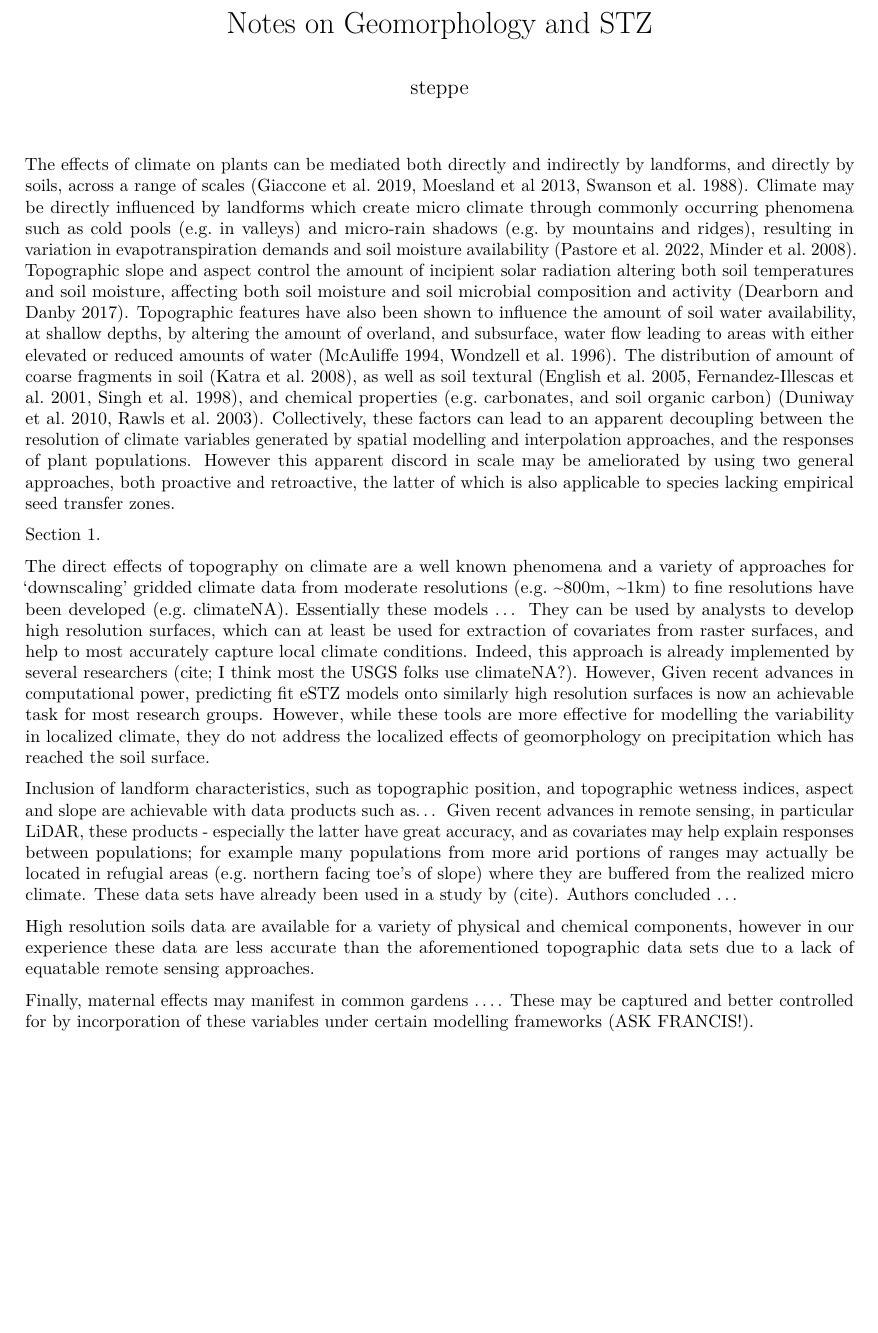
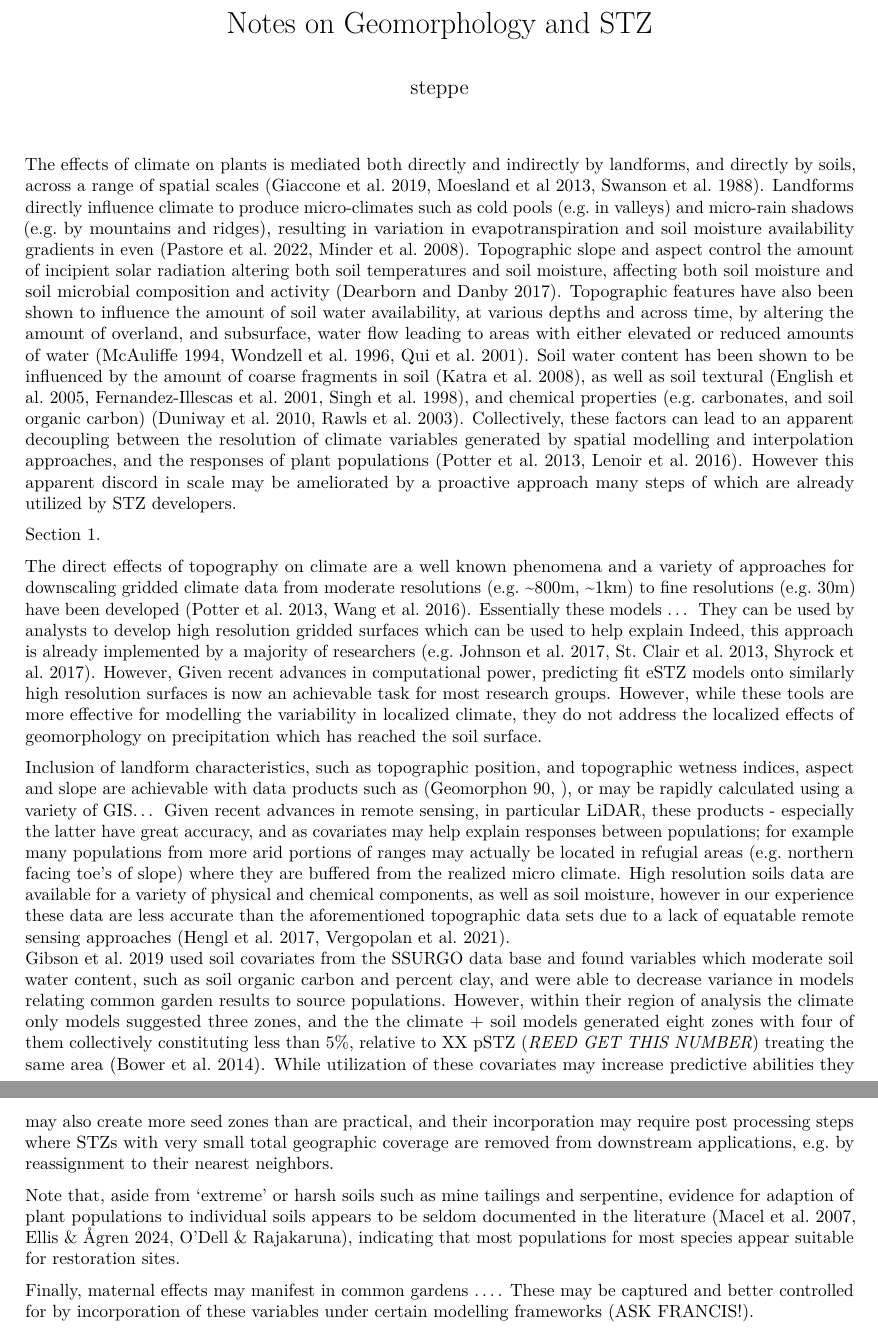
Before and after one commit to sagesteppe/USGS_STZ_working_group, an R Markdown document (scripts/Geomorphology.Rmd): part of page 1 of 2 before the commit and two parts of pages 1 and 2 of 2 after it, the two joined at a grey line, cut so that both start at the same text, the shorter picture padded with empty space. Rendered offline with R 4.5, knitr and Pandoc, then LaTeX, with nearby package versions.

Commit message:
some notes on methods paragraphs

```diff
--- a/scripts/Geomorphology.Rmd
+++ b/scripts/Geomorphology.Rmd
@@ -4,31 +4,32 @@ author: "steppe"
 output: pdf_document
 ---
 
-The effects of climate on plants can be mediated both directly and indirectly by landforms, and directly by soils, across a range of scales (Giaccone et al. 2019, Moesland et al 2013, Swanson et al. 1988).
-Climate may be directly influenced by landforms which create micro climate through commonly occurring phenomena such as cold pools (e.g. in valleys) and micro-rain shadows (e.g. by mountains and ridges), resulting in variation in evapotranspiration demands and soil moisture availability (Pastore et al. 2022, Minder et al. 2008).
+The effects of climate on plants is mediated both directly and indirectly by landforms, and directly by soils, across a range of spatial scales (Giaccone et al. 2019, Moesland et al 2013, Swanson et al. 1988).
+Landforms directly influence climate to produce micro-climates such as cold pools (e.g. in valleys) and micro-rain shadows (e.g. by mountains and ridges), resulting in variation in evapotranspiration and soil moisture availability gradients in even  (Pastore et al. 2022, Minder et al. 2008).
 Topographic slope and aspect control the amount of incipient solar radiation altering both soil temperatures and soil moisture, affecting both soil moisture and soil microbial composition and activity (Dearborn and Danby 2017).
-Topographic features have also been shown to influence the amount of soil water availability, at shallow depths, by altering the amount of overland, and subsurface, water flow leading to areas with either elevated or reduced amounts of water (McAuliffe 1994, Wondzell et al. 1996).
-The distribution of amount of coarse fragments in soil (Katra et al. 2008), as well as soil textural (English et al. 2005, Fernandez-Illescas et al. 2001, Singh et al. 1998), and chemical properties (e.g. carbonates, and soil organic carbon) (Duniway et al. 2010, Rawls et al. 2003).
-Collectively, these factors can lead to an apparent decoupling between the resolution of climate variables generated by spatial modelling and interpolation approaches, and the responses of plant populations.
-However this apparent discord in scale may be ameliorated by using two general approaches, both proactive and retroactive, the latter of which is also applicable to species lacking empirical seed transfer zones.
+Topographic features have also been shown to influence the amount of soil water availability, at various depths and across time, by altering the amount of overland, and subsurface, water flow leading to areas with either elevated or reduced amounts of water (McAuliffe 1994, Wondzell et al. 1996, Qui et al. 2001).
+Soil water content has been shown to be influenced by the amount of coarse fragments in soil (Katra et al. 2008), as well as soil textural (English et al. 2005, Fernandez-Illescas et al. 2001, Singh et al. 1998), and chemical properties (e.g. carbonates, and soil organic carbon) (Duniway et al. 2010, Rawls et al. 2003).
+Collectively, these factors can lead to an apparent decoupling between the resolution of climate variables generated by spatial modelling and interpolation approaches, and the responses of plant populations (Potter et al. 2013, Lenoir et al. 2016).
+However this apparent discord in scale may be ameliorated by a proactive approach many steps of which are already utilized by STZ developers.
 
 Section 1.
 
-The direct effects of topography on climate are a well known phenomena and a variety of approaches for 'downscaling' gridded climate data from moderate resolutions (e.g. ~800m, ~1km) to fine resolutions have been developed (e.g. climateNA).
+The direct effects of topography on climate are a well known phenomena and a variety of approaches for downscaling gridded climate data from moderate resolutions (e.g. ~800m, ~1km) to fine resolutions (e.g. 30m) have been developed (Potter et al. 2013, Wang et al. 2016).
 Essentially these models ...
-They can be used by analysts to develop high resolution surfaces, which can at least be used for extraction of covariates from raster surfaces, and help to most accurately capture local climate conditions.
-Indeed, this approach is already implemented by several researchers (cite; I think most the USGS folks use climateNA?).
+They can be used by analysts to develop high resolution gridded surfaces which can be used to help explain
+Indeed, this approach is already implemented by a majority of researchers (e.g. Johnson et al. 2017, St. Clair et al. 2013, Shyrock et al. 2017).
 However,
 Given recent advances in computational power, predicting fit eSTZ models onto similarly high resolution surfaces is now an achievable task for most research groups.
 However, while these tools are more effective for modelling the variability in localized climate, they do not address the localized effects of geomorphology on precipitation which has reached the soil surface.
 
-Inclusion of landform characteristics, such as topographic position, and topographic wetness indices, aspect and slope are achievable with data products such as...
+Inclusion of landform characteristics, such as topographic position, and topographic wetness indices, aspect and slope are achievable with data products such as (Geomorphon 90, ), or may be rapidly calculated using a variety of GIS...
 Given recent advances in remote sensing, in particular LiDAR, these products - especially the latter have great accuracy, and as covariates may help explain responses between populations; for example many populations from more arid portions of ranges may actually be located in refugial areas (e.g. northern facing toe's of slope) where they are buffered from the realized micro climate.
-These data sets have already been used in a study by (cite).
-Authors concluded ...
+High resolution soils data are available for a variety of physical and chemical components, as well as soil moisture,  however in our experience these data are less accurate than the aforementioned topographic data sets due to a lack of equatable remote sensing approaches (Hengl et al. 2017, Vergopolan et al. 2021).
+Gibson et al. 2019 used soil covariates from the SSURGO data base and found variables which moderate soil water content, such as soil organic carbon and percent clay, and were able to decrease variance in models relating common garden results to source populations.
+However, within their region of analysis the climate only models suggested three zones, and the the climate + soil models generated eight zones with four of them collectively constituting less than 5%, relative to XX pSTZ (*REED GET THIS NUMBER*) treating the same area (Bower et al. 2014).
+While utilization of these covariates may increase predictive abilities they may also create more seed zones than are practical, and their incorporation may require post processing steps where STZs with very small total geographic coverage are removed from downstream applications, e.g. by reassignment to their nearest neighbors.
 
-High resolution soils data are available for a variety of physical and chemical components, however in our experience these data are less accurate than the aforementioned topographic data sets due to a lack of equatable remote sensing approaches.
-
+Note that, aside from 'extreme' or harsh soils such as mine tailings and serpentine, evidence for adaption of plant populations to individual soils appears to be seldom documented in the literature (Macel et al. 2007, Ellis & Ågren 2024, O'Dell & Rajakaruna), indicating that most populations for most species appear suitable for restoration sites.
 
 Finally, maternal effects may manifest in common gardens ....
 These may be captured and better controlled for by incorporation of these variables under certain modelling frameworks (ASK FRANCIS!).
```
Also changed, not shown: 1 other file.
